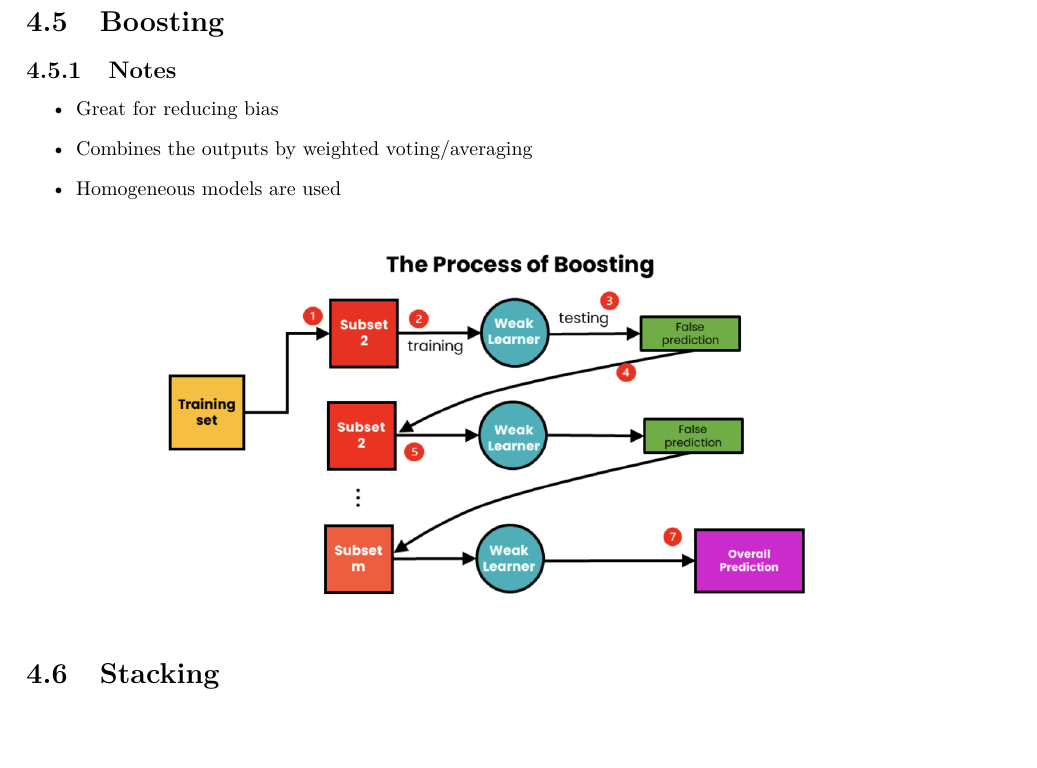
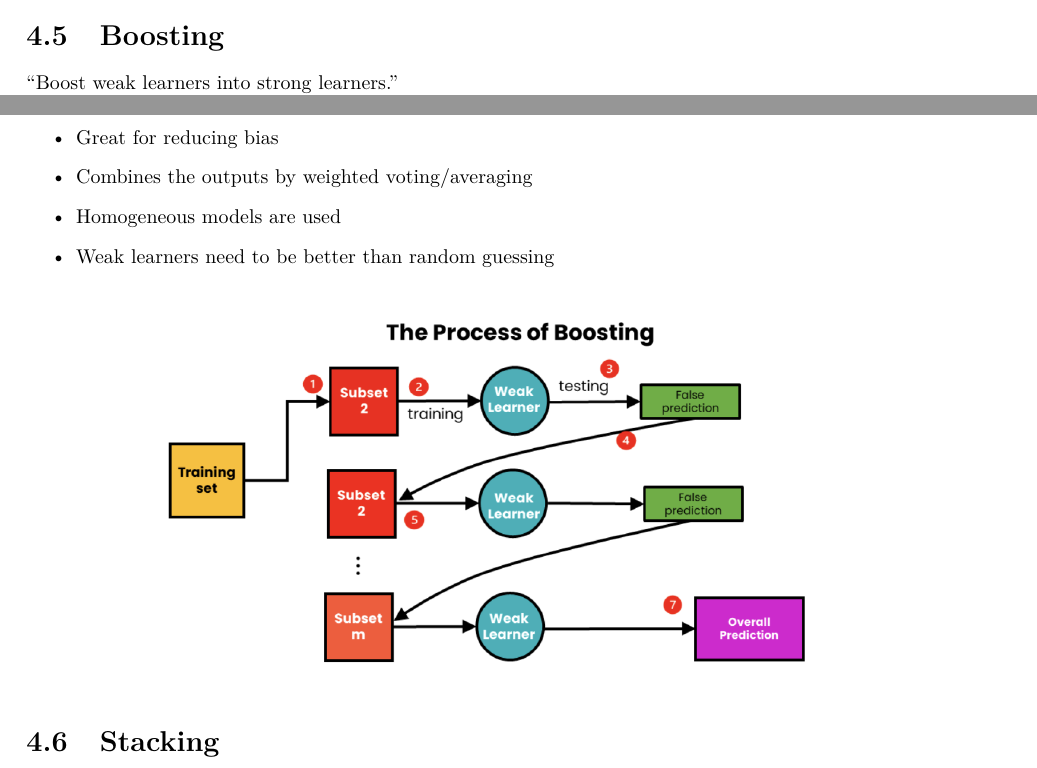
Before and after one commit to booka66/CS-270-Final-Review-PDF, a LaTeX thesis (template.tex): part of page 11 of 17 before the commit and two parts of pages 10 and 11 of 17 after it, the two joined at a grey line, cut so that both start at the same text, the shorter picture padded with empty space. Compiled offline with pdfLaTeX.

```diff
--- a/template.tex
+++ b/template.tex
@@ -184,11 +184,16 @@
 \end{align*}
 
 \section{Boosting}
+``Boost weak learners into strong learners.''
+
+
+
 \subsection{Notes}
 \begin{itemize}
   \item Great for reducing bias
   \item Combines the outputs by weighted voting/averaging
   \item Homogeneous models are used
+  \item Weak learners need to be better than random guessing
 \end{itemize}
 \begin{align*}
   \includegraphics[width=0.75\textwidth]{boosting.png}
```
Also changed, not shown: README.md, template.pdf, 5 other files.
